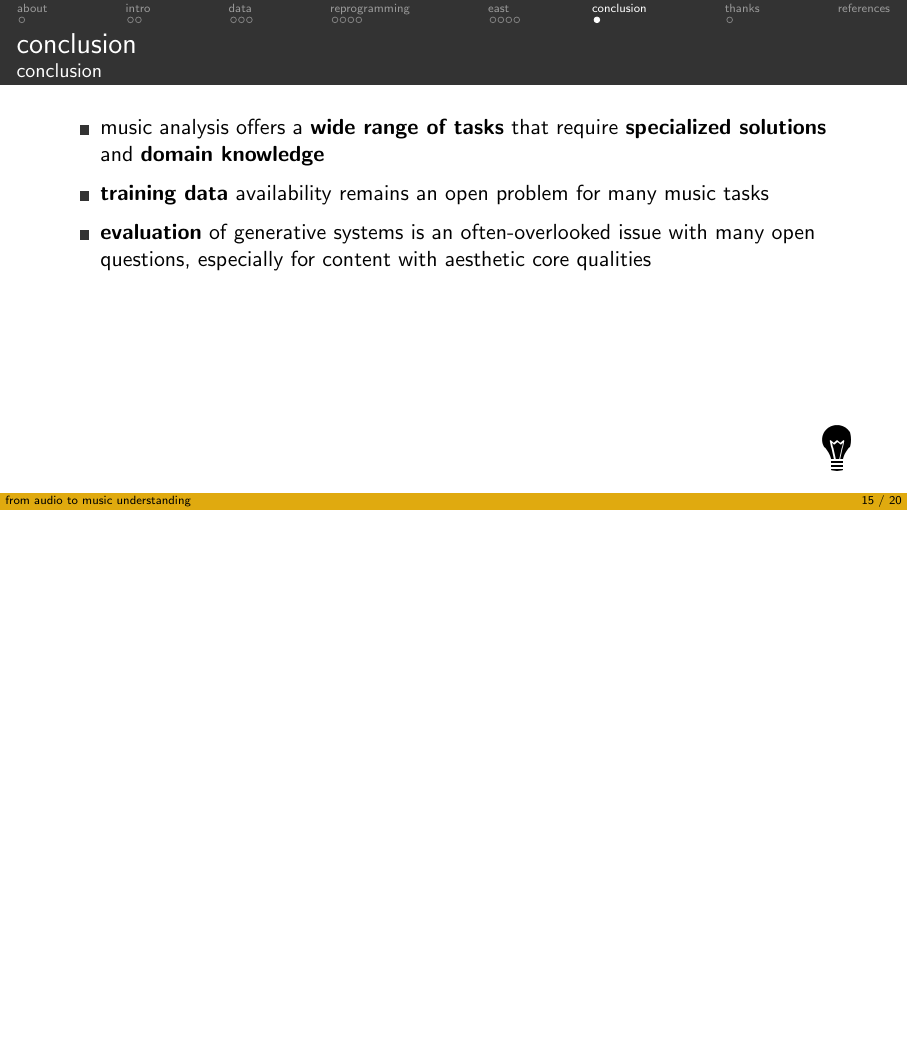
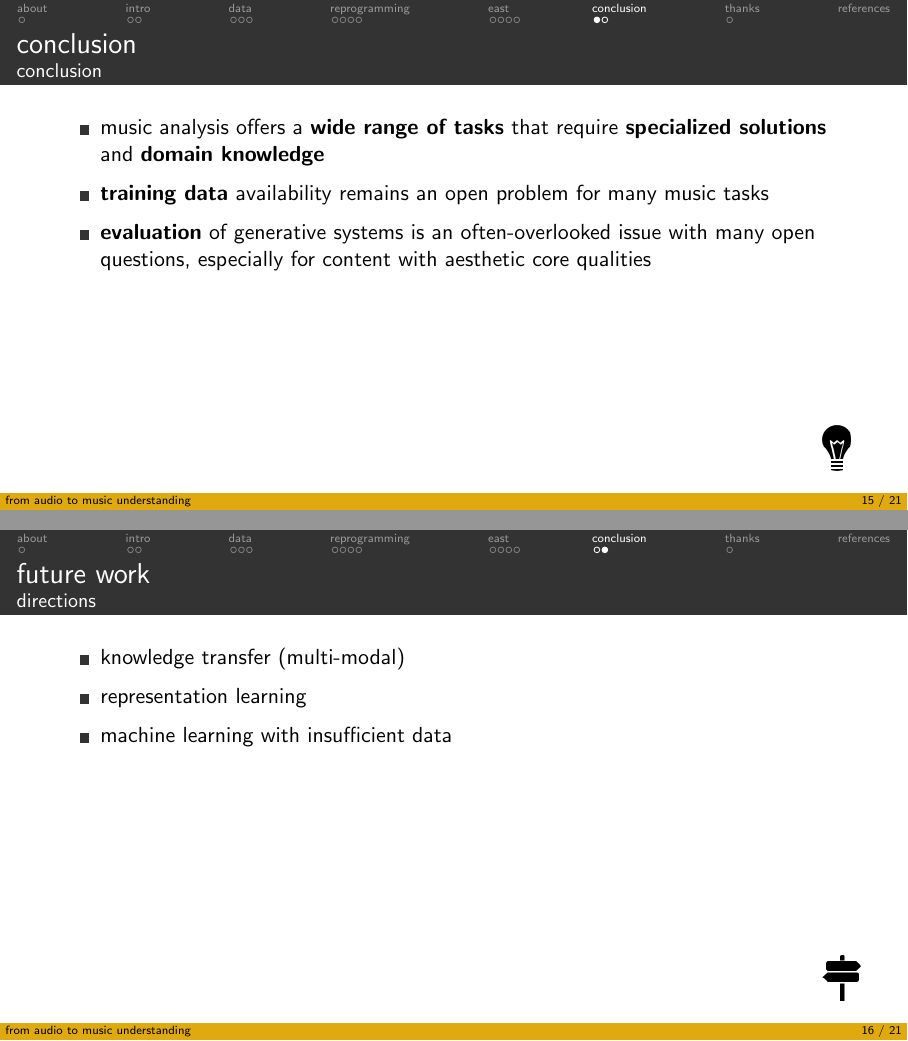
Before and after one commit to alexanderlerch/lerch-research-presentation, LaTeX slides (lerch-research-presentation.tex, which reads conclusion.tex): page 30 of 35 before the commit and pages 30 and 31 of 36 after it, the two joined at a grey line, the shorter picture padded with empty space. Compiled offline with pdfLaTeX.

Commit message:
added slide in the end

```diff
--- a/conclusion.tex
+++ b/conclusion.tex
@@ -11,3 +11,17 @@
 
     \inserticon{lightbulb}
 \end{frame}
+
+\begin{frame}{future work}{directions}
+    %\vspace{-2mm}
+
+    \begin{itemize}
+        \item knowledge transfer (multi-modal)
+        \smallskip
+        \item representation learning
+        \smallskip
+        \item machine learning with insufficient data
+    \end{itemize}
+
+    \inserticon{directions}
+\end{frame}
```
